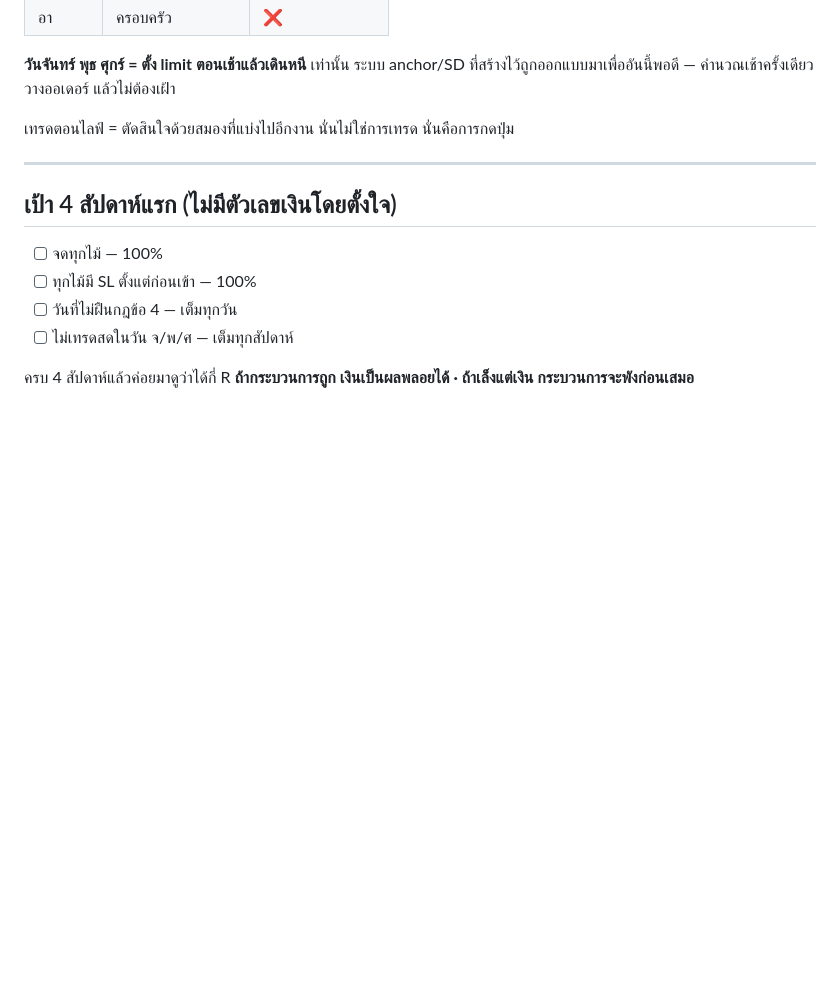
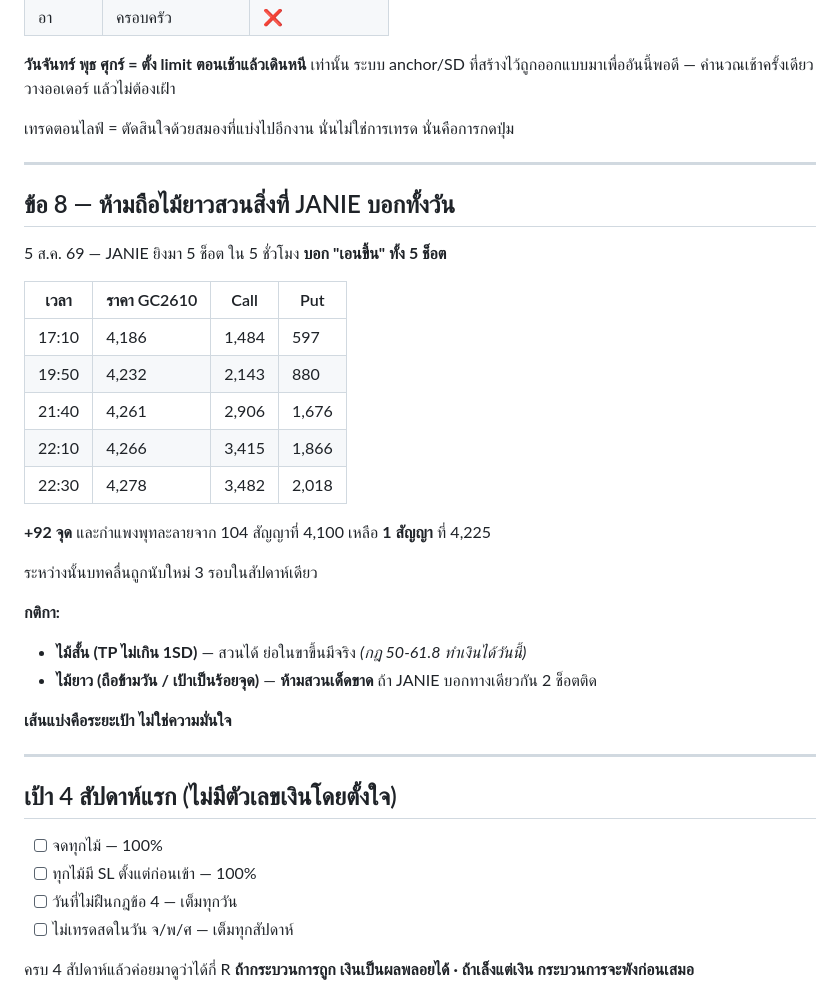
Before and after one commit to Voradon113/tanu-dashboard, a Markdown page: MONEY_RULES.md, the part around the change. GitHub-like rendering; blank space fills up the shorter version.

Commit message:
Record the day the flow data was right five times running
Five JANIE snapshots across five hours all read the same lean while
price ran ninety-two points and the put wall dissolved from a hundred
and four contracts down to one. The wave count was relabelled three
times in the same week.

The rule this earns is narrow on purpose: intraday counter-trend
entries stay legal, since pullbacks inside a trend are real and the
retrace setup made money that same morning. What is banned is carrying
a multi-hundred-point position against a lean the data has repeated.

```diff
--- a/MONEY_RULES.md
+++ b/MONEY_RULES.md
@@ -115,6 +115,31 @@ JANIE จะติดธง "ฝืนกฎ" ให้อัตโนมัต
 
 ---
 
+## ข้อ 8 — ห้ามถือไม้ยาวสวนสิ่งที่ JANIE บอกทั้งวัน
+
+5 ส.ค. 69 — JANIE ยิงมา 5 ช็อต ใน 5 ชั่วโมง **บอก "เอนขึ้น" ทั้ง 5 ช็อต**
+
+| เวลา | ราคา GC2610 | Call | Put |
+|---|---|---|---|
+| 17:10 | 4,186 | 1,484 | 597 |
+| 19:50 | 4,232 | 2,143 | 880 |
+| 21:40 | 4,261 | 2,906 | 1,676 |
+| 22:10 | 4,266 | 3,415 | 1,866 |
+| 22:30 | 4,278 | 3,482 | 2,018 |
+
+**+92 จุด** และกำแพงพุทละลายจาก 104 สัญญาที่ 4,100 เหลือ **1 สัญญา** ที่ 4,225
+
+ระหว่างนั้นบทคลื่นถูกนับใหม่ 3 รอบในสัปดาห์เดียว
+
+**กติกา:**
+
+- **ไม้สั้น (TP ไม่เกิน 1SD)** — สวนได้ ย่อในขาขึ้นมีจริง *(กฎ 50-61.8 ทำเงินได้วันนี้)*
+- **ไม้ยาว (ถือข้ามวัน / เป้าเป็นร้อยจุด)** — **ห้ามสวนเด็ดขาด** ถ้า JANIE บอกทางเดียวกัน 2 ช็อตติด
+
+**เส้นแบ่งคือระยะเป้า ไม่ใช่ความมั่นใจ**
+
+---
+
 ## เป้า 4 สัปดาห์แรก (ไม่มีตัวเลขเงินโดยตั้งใจ)
 
 - [ ] จดทุกไม้ — 100%
```
